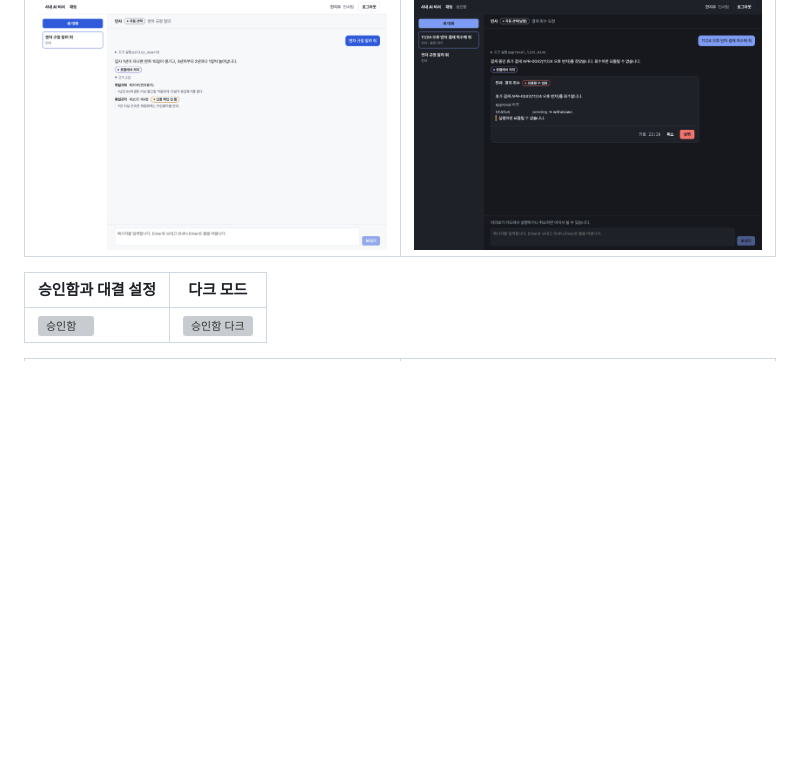
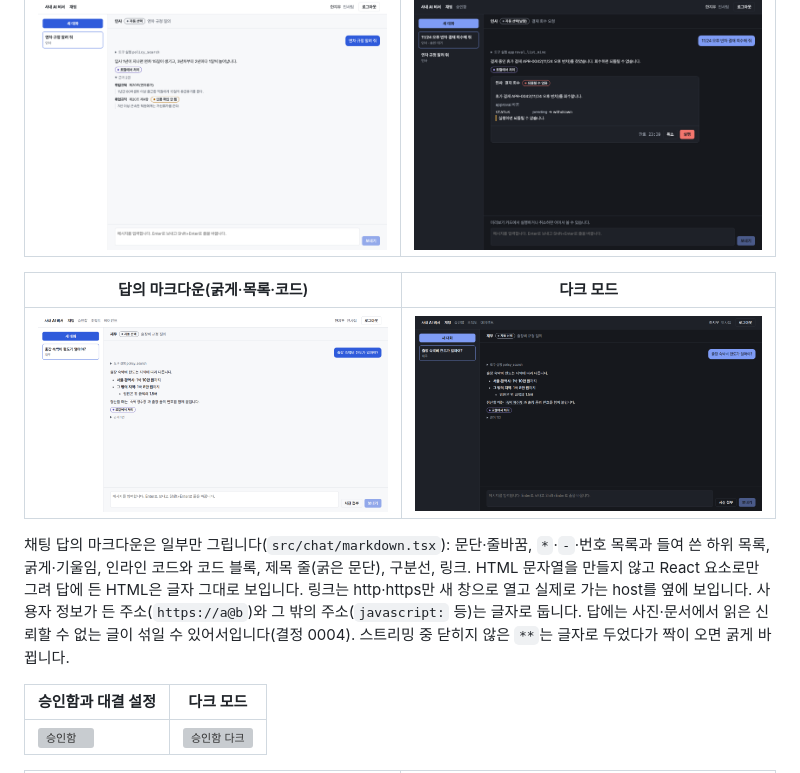
Before and after one commit to keonhapark/inhouse-ai-assistant, a Markdown page: web/README.md, the part around the change. GitHub-like rendering; pictures changed too: web/docs/images/chat-markdown-dark.png (added), web/docs/images/chat-markdown-light.png (added); blank space fills up the shorter version; grey boxes are pictures that could not be loaded.

Commit message:
feat(web): 채팅 답의 마크다운을 React 요소로만 안전하게 그립니다

```diff
--- a/web/README.md
+++ b/web/README.md
@@ -123,6 +123,12 @@ docker compose -f infra/compose.yaml --env-file .env --profile full up -d --buil
 |---|---|
 | ![근거](docs/images/chat-citations-light.png) | ![다크](docs/images/chat-preview-dark.png) |
 
+| 답의 마크다운(굵게·목록·코드) | 다크 모드 |
+|---|---|
+| ![마크다운](docs/images/chat-markdown-light.png) | ![마크다운 다크](docs/images/chat-markdown-dark.png) |
+
+채팅 답의 마크다운은 일부만 그립니다(`src/chat/markdown.tsx`): 문단·줄바꿈, `*`·`-`·번호 목록과 들여 쓴 하위 목록, 굵게·기울임, 인라인 코드와 코드 블록, 제목 줄(굵은 문단), 구분선, 링크. HTML 문자열을 만들지 않고 React 요소로만 그려 답에 든 HTML은 글자 그대로 보입니다. 링크는 http·https만 새 창으로 열고 실제로 가는 host를 옆에 보입니다. 사용자 정보가 든 주소(`https://a@b`)와 그 밖의 주소(`javascript:` 등)는 글자로 둡니다. 답에는 사진·문서에서 읽은 신뢰할 수 없는 글이 섞일 수 있어서입니다(결정 0004). 스트리밍 중 닫히지 않은 `**`는 글자로 두었다가 짝이 오면 굵게 바뀝니다.
+
 | 승인함과 대결 설정 | 다크 모드 |
 |---|---|
 | ![승인함](docs/images/inbox-light.png) | ![승인함 다크](docs/images/inbox-dark.png) |
```
Also changed, not shown: 6 other files.
